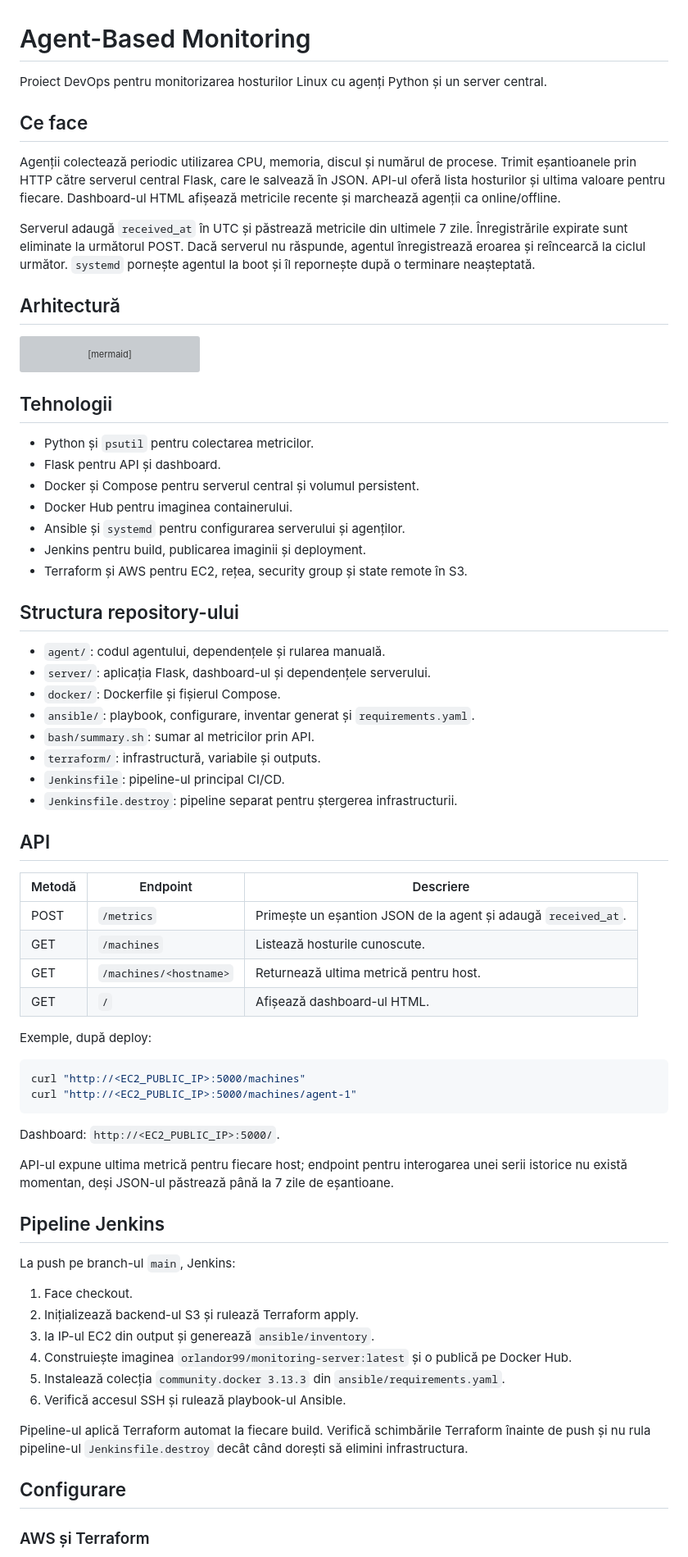
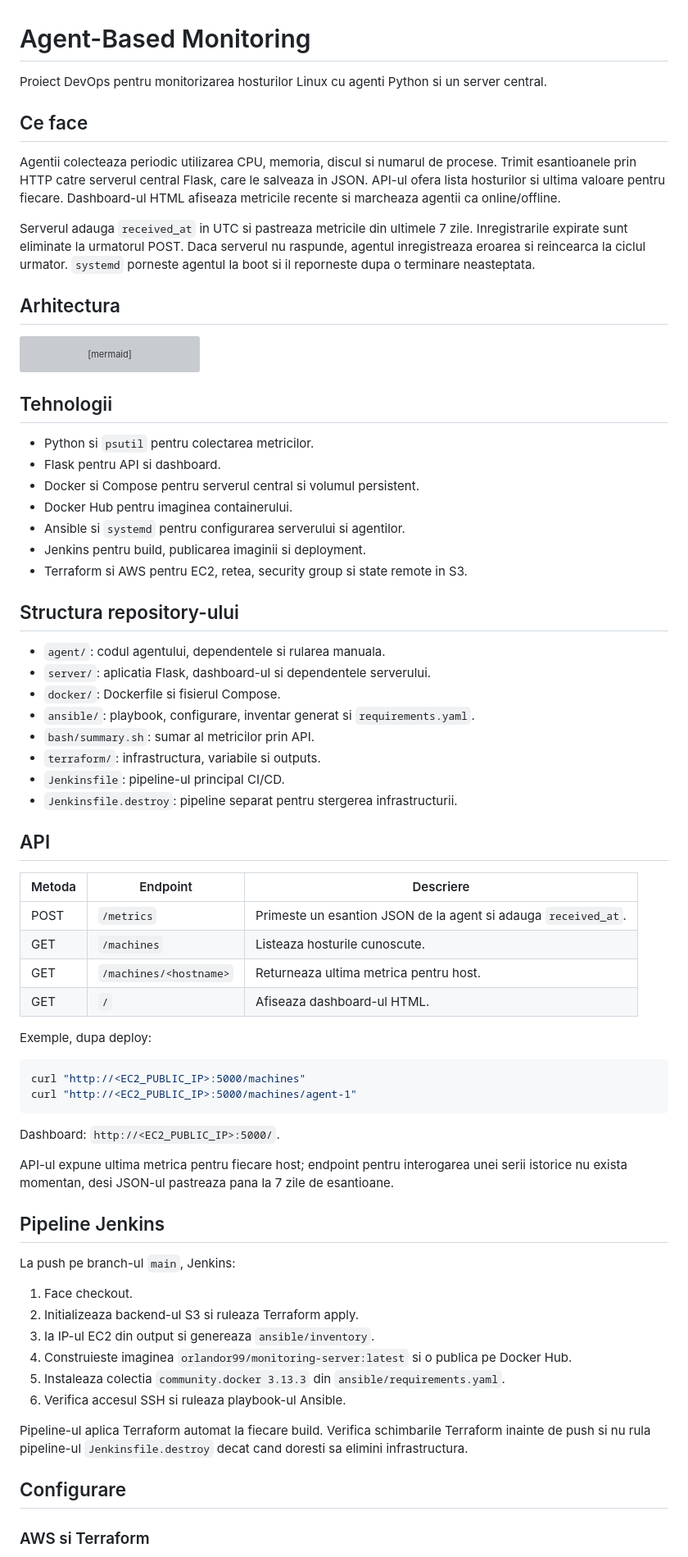
Before and after one commit to orlandor99/Agent_Based_Monitoring, a Markdown page: README.md, the part around one of its changes. Shown at 82% size. Rendered like a GitHub page; grey boxes are pictures that could not be loaded.

````diff
--- a/README.md
+++ b/README.md
@@ -1,14 +1,14 @@
 # Agent-Based Monitoring
 
-Proiect DevOps pentru monitorizarea hosturilor Linux cu agenți Python și un server central.
+Proiect DevOps pentru monitorizarea hosturilor Linux cu agenti Python si un server central.
 
 ## Ce face
 
-Agenții colectează periodic utilizarea CPU, memoria, discul și numărul de procese. Trimit eșantioanele prin HTTP către serverul central Flask, care le salvează în JSON. API-ul oferă lista hosturilor și ultima valoare pentru fiecare. Dashboard-ul HTML afișează metricile recente și marchează agenții ca online/offline.
+Agentii colecteaza periodic utilizarea CPU, memoria, discul si numarul de procese. Trimit esantioanele prin HTTP catre serverul central Flask, care le salveaza in JSON. API-ul ofera lista hosturilor si ultima valoare pentru fiecare. Dashboard-ul HTML afiseaza metricile recente si marcheaza agentii ca online/offline.
 
-Serverul adaugă `received_at` în UTC și păstrează metricile din ultimele 7 zile. Înregistrările expirate sunt eliminate la următorul POST. Dacă serverul nu răspunde, agentul înregistrează eroarea și reîncearcă la ciclul următor. `systemd` pornește agentul la boot și îl repornește după o terminare neașteptată.
+Serverul adauga `received_at` in UTC si pastreaza metricile din ultimele 7 zile. Inregistrarile expirate sunt eliminate la urmatorul POST. Daca serverul nu raspunde, agentul inregistreaza eroarea si reincearca la ciclul urmator. `systemd` porneste agentul la boot si il reporneste dupa o terminare neasteptata.
 
-## Arhitectură
+## Arhitectura
 
 ```mermaid
 flowchart LR
@@ -22,35 +22,35 @@ flowchart LR
 
 ## Tehnologii
 
-- Python și `psutil` pentru colectarea metricilor.
-- Flask pentru API și dashboard.
-- Docker și Compose pentru serverul central și volumul persistent.
+- Python si `psutil` pentru colectarea metricilor.
+- Flask pentru API si dashboard.
+- Docker si Compose pentru serverul central si volumul persistent.
 - Docker Hub pentru imaginea containerului.
-- Ansible și `systemd` pentru configurarea serverului și agenților.
-- Jenkins pentru build, publicarea imaginii și deployment.
-- Terraform și AWS pentru EC2, rețea, security group și state remote în S3.
+- Ansible si `systemd` pentru configurarea serverului si agentilor.
+- Jenkins pentru build, publicarea imaginii si deployment.
+- Terraform si AWS pentru EC2, retea, security group si state remote in S3.
 
 ## Structura repository-ului
 
-- `agent/`: codul agentului, dependențele și rularea manuală.
-- `server/`: aplicația Flask, dashboard-ul și dependențele serverului.
-- `docker/`: Dockerfile și fișierul Compose.
-- `ansible/`: playbook, configurare, inventar generat și `requirements.yaml`.
+- `agent/`: codul agentului, dependentele si rularea manuala.
+- `server/`: aplicatia Flask, dashboard-ul si dependentele serverului.
+- `docker/`: Dockerfile si fisierul Compose.
+- `ansible/`: playbook, configurare, inventar generat si `requirements.yaml`.
 - `bash/summary.sh`: sumar al metricilor prin API.
-- `terraform/`: infrastructură, variabile și outputs.
+- `terraform/`: infrastructura, variabile si outputs.
 - `Jenkinsfile`: pipeline-ul principal CI/CD.
-- `Jenkinsfile.destroy`: pipeline separat pentru ștergerea infrastructurii.
+- `Jenkinsfile.destroy`: pipeline separat pentru stergerea infrastructurii.
 
 ## API
 
-| Metodă | Endpoint | Descriere |
+| Metoda | Endpoint | Descriere |
 | --- | --- | --- |
-| POST | `/metrics` | Primește un eșantion JSON de la agent și adaugă `received_at`. |
-| GET | `/machines` | Listează hosturile cunoscute. |
-| GET | `/machines/<hostname>` | Returnează ultima metrică pentru host. |
-| GET | `/` | Afișează dashboard-ul HTML. |
+| POST | `/metrics` | Primeste un esantion JSON de la agent si adauga `received_at`. |
+| GET | `/machines` | Listeaza hosturile cunoscute. |
+| GET | `/machines/<hostname>` | Returneaza ultima metrica pentru host. |
+| GET | `/` | Afiseaza dashboard-ul HTML. |
 
-Exemple, după deploy:
+Exemple, dupa deploy:
 
 ```bash
 curl "http://<EC2_PUBLIC_IP>:5000/machines"
@@ -59,22 +59,22 @@ curl "http://<EC2_PUBLIC_IP>:5000/machines/agent-1"
 
 Dashboard: `http://<EC2_PUBLIC_IP>:5000/`.
 
-API-ul expune ultima metrică pentru fiecare host; endpoint pentru interogarea unei serii istorice nu există momentan, deși JSON-ul păstrează până la 7 zile de eșantioane.
+API-ul expune ultima metrica pentru fiecare host; endpoint pentru interogarea unei serii istorice nu exista momentan, desi JSON-ul pastreaza pana la 7 zile de esantioane.
 
 ## Pipeline Jenkins
 
 La push pe branch-ul `main`, Jenkins:
 
 1. Face checkout.
-2. Inițializează backend-ul S3 și rulează Terraform apply.
-3. Ia IP-ul EC2 din output și generează `ansible/inventory`.
-4. Construiește imaginea `orlandor99/monitoring-server:latest` și o publică pe Docker Hub.
-5. Instalează colecția `community.docker 3.13.3` din `ansible/requirements.yaml`.
-6. Verifică accesul SSH și rulează playbook-ul Ansible.
+2. Initializeaza backend-ul S3 si ruleaza Terraform apply.
+3. Ia IP-ul EC2 din output si genereaza `ansible/inventory`.
+4. Construieste imaginea `orlandor99/monitoring-server:latest` si o publica pe Docker Hub.
+5. Instaleaza colectia `community.docker 3.13.3` din `ansible/requirements.yaml`.
+6. Verifica accesul SSH si ruleaza playbook-ul Ansible.
 
-Pipeline-ul aplică Terraform automat la fiecare build. Verifică schimbările Terraform înainte de push și nu rula pipeline-ul `Jenkinsfile.destroy` decât când dorești să elimini infrastructura.
+Pipeline-ul aplica Terraform automat la fiecare build. Verifica schimbarile Terraform inainte de push si nu rula pipeline-ul `Jenkinsfile.destroy` decat cand doresti sa elimini infrastructura.
 
 ## Configurare
 
-### AWS și Terraform
+### AWS si Terraform
 
````
Also changed, not shown: other parts of README.md (+30 -30 lines).
